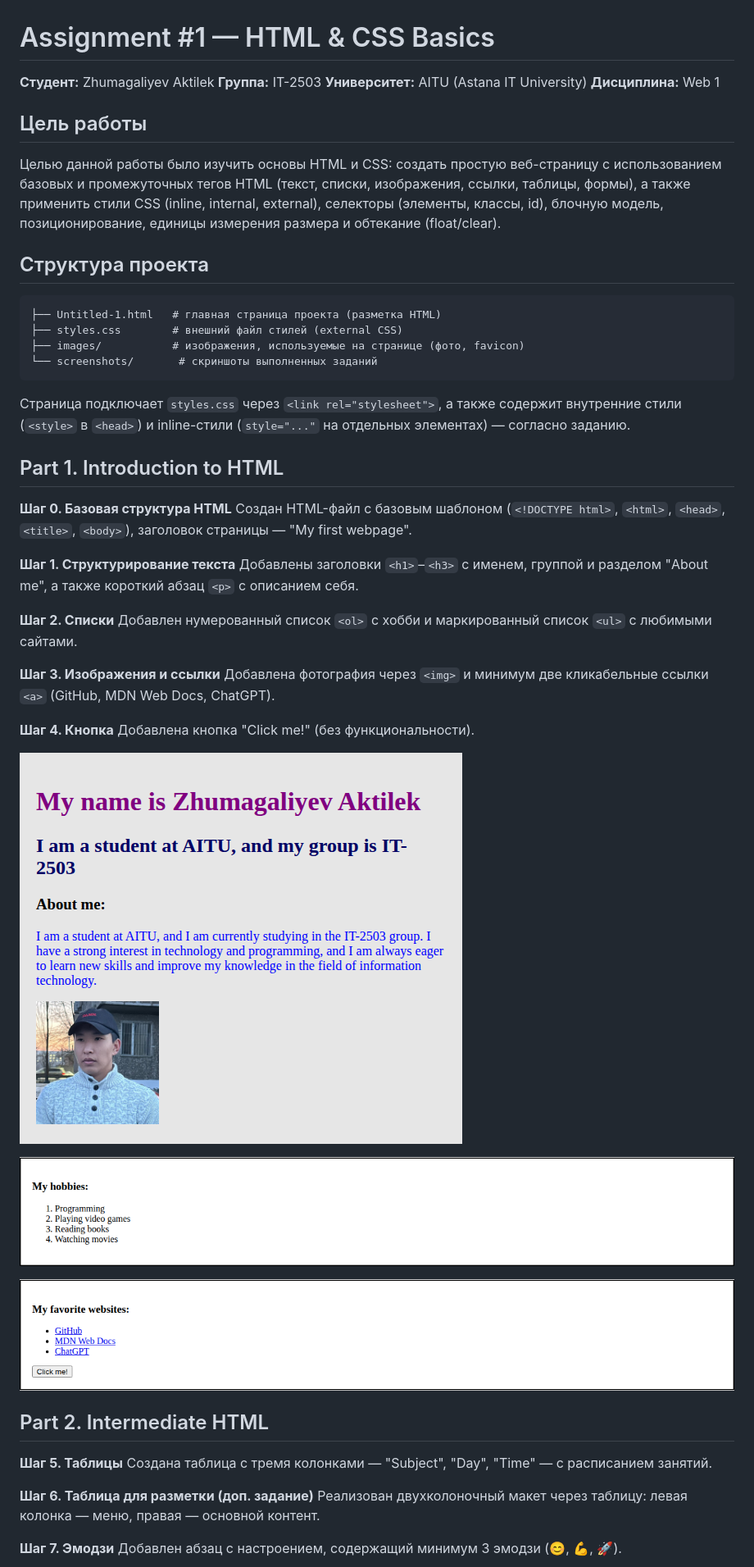
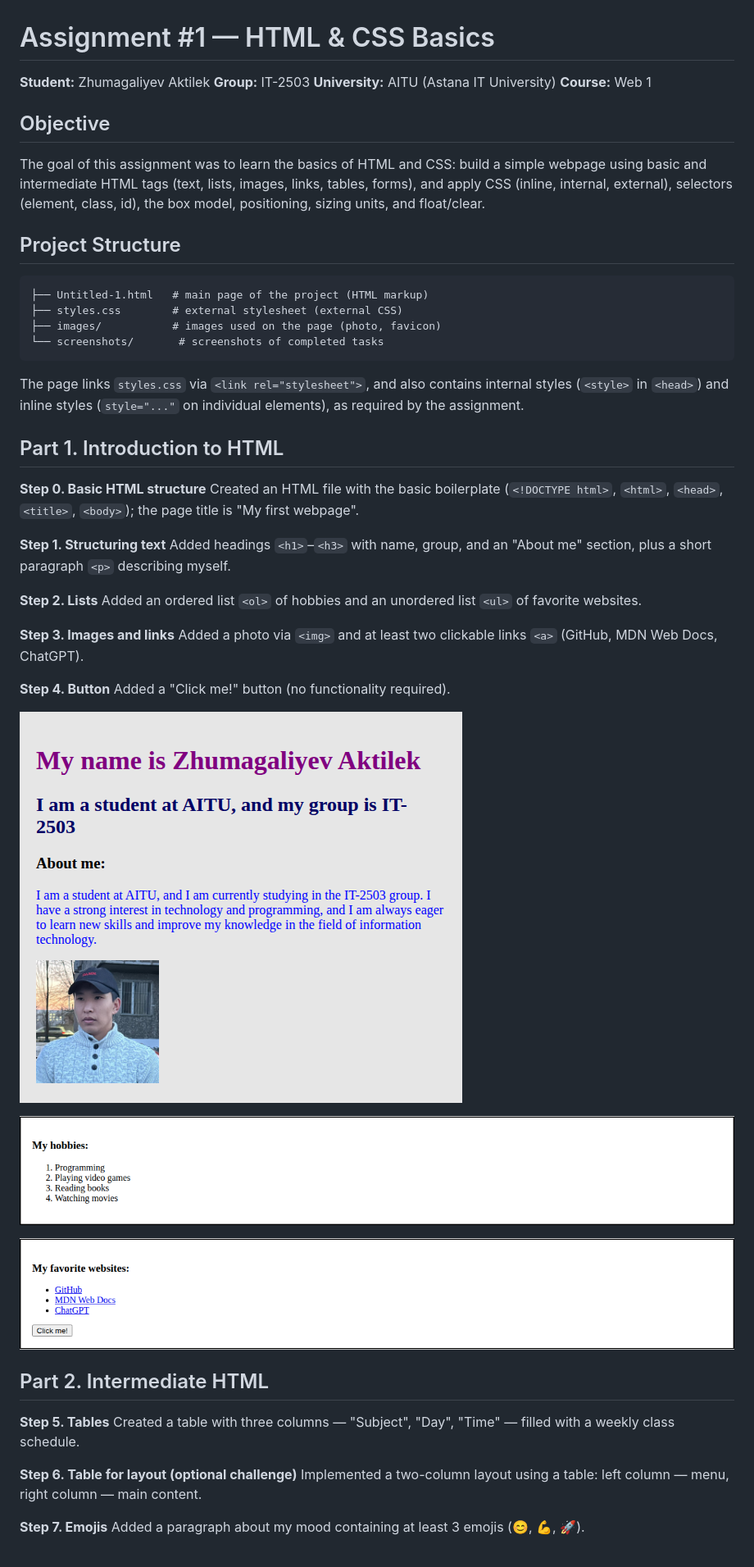
Before and after one commit to Tilya1/Web1, a Markdown page: README.md, the part around one of its changes. Shown at 82% size. GitHub-like rendering.

````diff
--- a/README.md
+++ b/README.md
@@ -1,39 +1,39 @@
 # Assignment #1 — HTML & CSS Basics
 
-**Студент:** Zhumagaliyev Aktilek
-**Группа:** IT-2503
-**Университет:** AITU (Astana IT University)
-**Дисциплина:** Web 1
+**Student:** Zhumagaliyev Aktilek
+**Group:** IT-2503
+**University:** AITU (Astana IT University)
+**Course:** Web 1
 
-## Цель работы
+## Objective
 
-Целью данной работы было изучить основы HTML и CSS: создать простую веб-страницу с использованием базовых и промежуточных тегов HTML (текст, списки, изображения, ссылки, таблицы, формы), а также применить стили CSS (inline, internal, external), селекторы (элементы, классы, id), блочную модель, позиционирование, единицы измерения размера и обтекание (float/clear).
+The goal of this assignment was to learn the basics of HTML and CSS: build a simple webpage using basic and intermediate HTML tags (text, lists, images, links, tables, forms), and apply CSS (inline, internal, external), selectors (element, class, id), the box model, positioning, sizing units, and float/clear.
 
-## Структура проекта
+## Project Structure
 
 ```
-├── Untitled-1.html   # главная страница проекта (разметка HTML)
-├── styles.css        # внешний файл стилей (external CSS)
-├── images/           # изображения, используемые на странице (фото, favicon)
-└── screenshots/       # скриншоты выполненных заданий
+├── Untitled-1.html   # main page of the project (HTML markup)
+├── styles.css        # external stylesheet (external CSS)
+├── images/           # images used on the page (photo, favicon)
+└── screenshots/       # screenshots of completed tasks
 ```
 
-Страница подключает `styles.css` через `<link rel="stylesheet">`, а также содержит внутренние стили (`<style>` в `<head>`) и inline-стили (`style="..."` на отдельных элементах) — согласно заданию.
+The page links `styles.css` via `<link rel="stylesheet">`, and also contains internal styles (`<style>` in `<head>`) and inline styles (`style="..."` on individual elements), as required by the assignment.
 
 ## Part 1. Introduction to HTML
 
-**Шаг 0. Базовая структура HTML**
-Создан HTML-файл с базовым шаблоном (`<!DOCTYPE html>`, `<html>`, `<head>`, `<title>`, `<body>`), заголовок страницы — "My first webpage".
+**Step 0. Basic HTML structure**
+Created an HTML file with the basic boilerplate (`<!DOCTYPE html>`, `<html>`, `<head>`, `<title>`, `<body>`); the page title is "My first webpage".
 
-**Шаг 1. Структурирование текста**
-Добавлены заголовки `<h1>`–`<h3>` с именем, группой и разделом "About me", а также короткий абзац `<p>` с описанием себя.
+**Step 1. Structuring text**
+Added headings `<h1>`–`<h3>` with name, group, and an "About me" section, plus a short paragraph `<p>` describing myself.
 
-**Шаг 2. Списки**
-Добавлен нумерованный список `<ol>` с хобби и маркированный список `<ul>` с любимыми сайтами.
+**Step 2. Lists**
+Added an ordered list `<ol>` of hobbies and an unordered list `<ul>` of favorite websites.
 
-**Шаг 3. Изображения и ссылки**
-Добавлена фотография через `<img>` и минимум две кликабельные ссылки `<a>` (GitHub, MDN Web Docs, ChatGPT).
+**Step 3. Images and links**
+Added a photo via `<img>` and at least two clickable links `<a>` (GitHub, MDN Web Docs, ChatGPT).
 
-**Шаг 4. Кнопка**
-Добавлена кнопка "Click me!" (без функциональности).
+**Step 4. Button**
+Added a "Click me!" button (no functionality required).
 
@@ -45,12 +45,12 @@
 
 ## Part 2. Intermediate HTML
 
-**Шаг 5. Таблицы**
-Создана таблица с тремя колонками — "Subject", "Day", "Time" — с расписанием занятий.
+**Step 5. Tables**
+Created a table with three columns — "Subject", "Day", "Time" — filled with a weekly class schedule.
 
-**Шаг 6. Таблица для разметки (доп. задание)**
-Реализован двухколоночный макет через таблицу: левая колонка — меню, правая — основной контент.
+**Step 6. Table for layout (optional challenge)**
+Implemented a two-column layout using a table: left column — menu, right column — main content.
 
-**Шаг 7. Эмодзи**
-Добавлен абзац с настроением, содержащий минимум 3 эмодзи (😊, 💪, 🚀).
+**Step 7. Emojis**
+Added a paragraph about my mood containing at least 3 emojis (😊, 💪, 🚀).
 
````
Also changed, not shown: other parts of README.md (+39 -39 lines).
